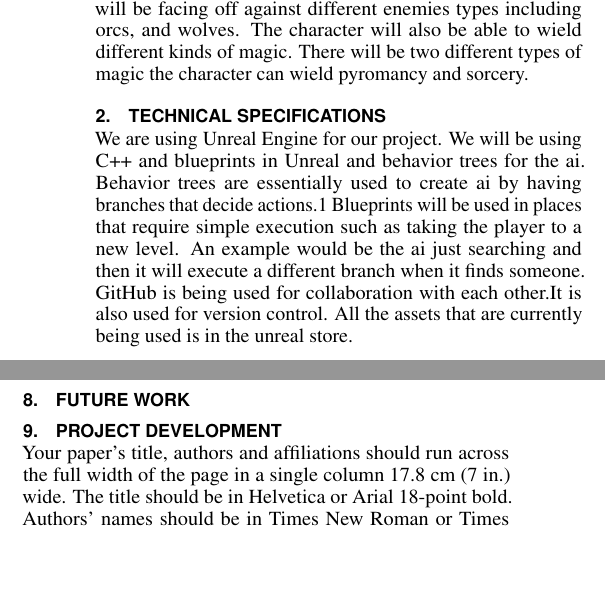
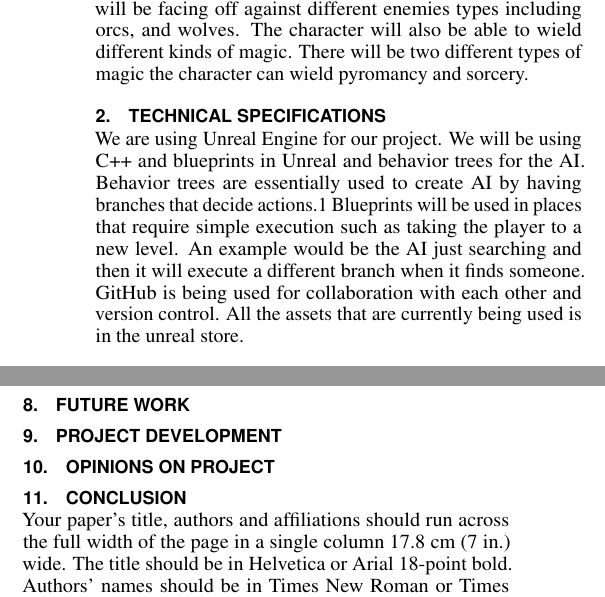
Before and after one commit to James-Blankenship4276/CSCI-Senior-Project, a LaTeX document (Report/report_starter.tex): two parts of the columns of page 1 of 3, joined at a grey line, cut so that both start at the same text, the shorter picture padded with empty space. Compiled offline with pdfLaTeX.

Commit message:
added changes s to report

```diff
--- a/Report/report_starter.tex
+++ b/Report/report_starter.tex
@@ -165,7 +165,7 @@ To introduce this project we decided to develop a game, and  the game will have
 
 
 \section{Technical specifications}
-We are using Unreal Engine for our project. We will be using C++ and blueprints in Unreal and behavior trees for the ai. Behavior trees are essentially used to create ai by having branches that decide actions.1 Blueprints will be used in places that require simple execution such as taking the player to a new level. An example would be the ai just searching and then it will execute a different branch when it finds someone. GitHub is being used for collaboration with each other.It is also used for version control. All the assets that are currently being used is in the unreal store.
+We are using Unreal Engine for our project. We will be using C++ and blueprints in Unreal and behavior trees for the AI. Behavior trees are essentially used to create AI by having branches that decide actions.1 Blueprints will be used in places that require simple execution such as taking the player to a new level. An example would be the AI just searching and then it will execute a different branch when it finds someone. GitHub is being used for collaboration with each other and version control. All the assets that are currently being used is in the unreal store.
 \section{Levels}
 There are three levels in this game.The first is the castle area and it was the first one made.It is two court yard and a main building each courtyard will have some smaller enemies for you to deal with.The Middle building will have two stories.The first one is just a way to get to the other court yard,basement level, and upstairs.The second level will hold the boss enemy for the level.The second level is the basement/dungeon. It is a smaller level with just two holding cells and a backroom for the boss and some enemies.The third level is a bigger level with a bunch of small building in a enclosed space.It has wolves and orcs next to the building with a tavern in the back with the boss.
 
@@ -187,6 +187,10 @@ We made two classes for the game the mage and warrior.The warrior was the first
 \section{Future Work}
 
 \section{Project Development}
+
+\section{Opinions on Project}
+
+\section{Conclusion}
 
 
 
```
Also changed, not shown: Report/report_starter.pdf, Report/report_starter.tex (2 more changed lines), 4 other files.
